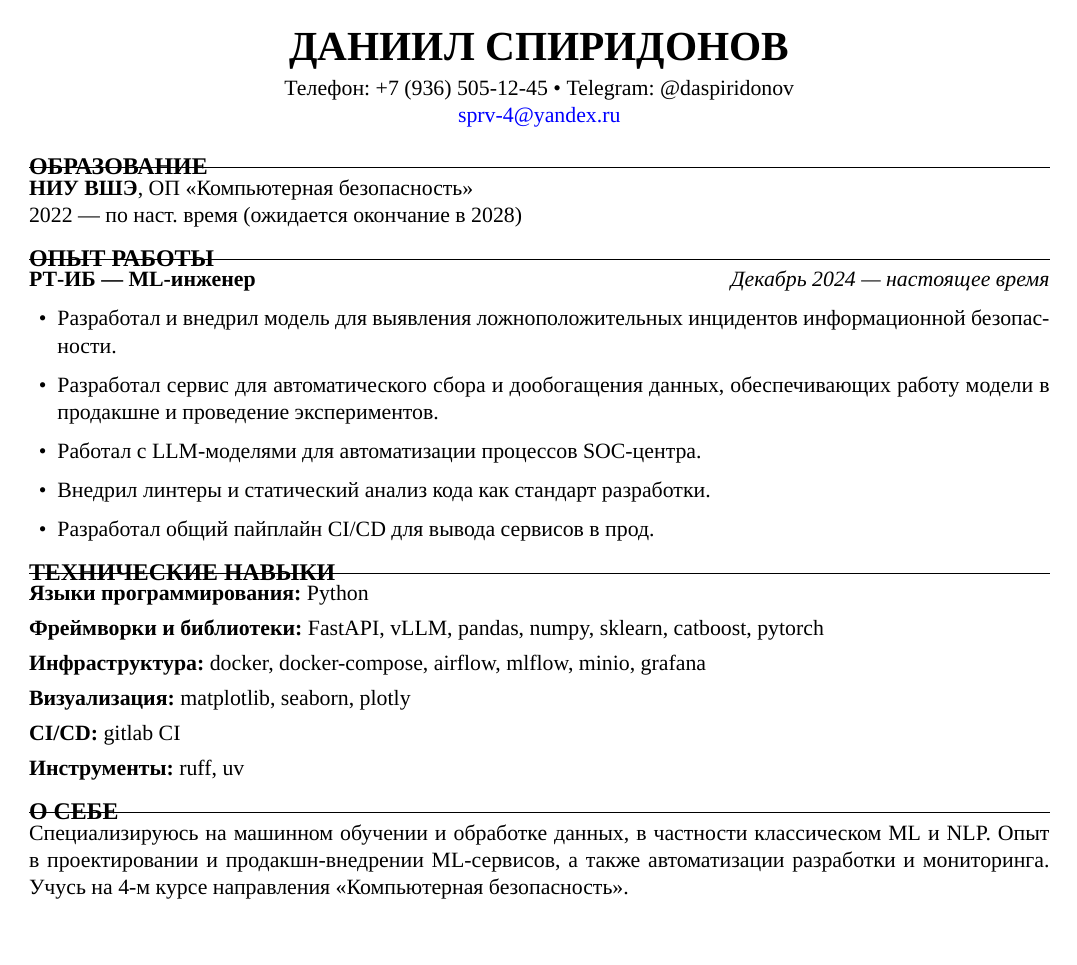
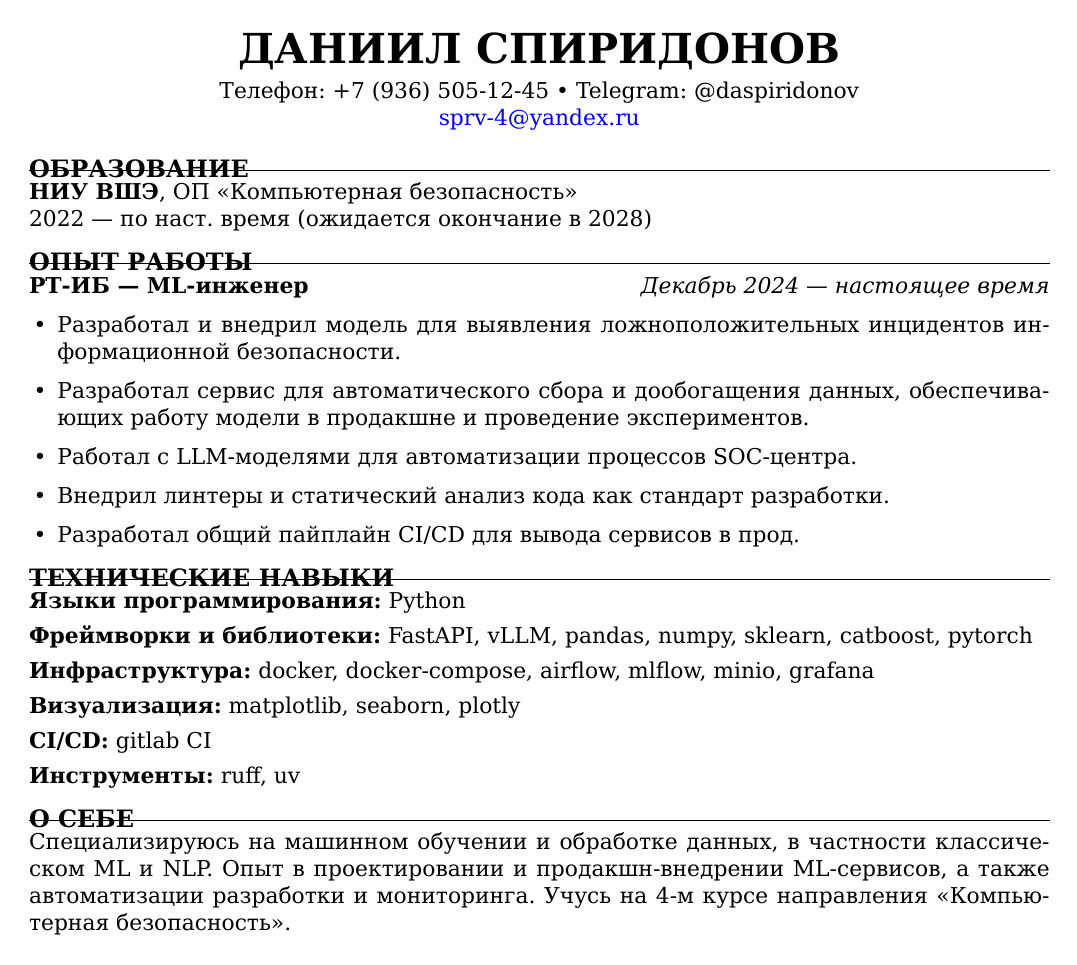
Before and after one commit to cop1cat/resume, a LaTeX CV (src/resume_ru.tex): the whole page. Compiled offline with XeLaTeX; a missing font is replaced by an installed copy or a similar font.

Commit message:
unify resumes in both languages

```diff
--- a/src/resume_ru.tex
+++ b/src/resume_ru.tex
@@ -7,9 +7,9 @@
 \setotherlanguage{english}
 
 % --- Fonts with Cyrillic support ---
-\setmainfont{Times New Roman}
-\setsansfont{Arial}
-\setmonofont{Courier New}
+\setmainfont{DejaVu Serif}
+\setsansfont{DejaVu Sans}
+\setmonofont{DejaVu Sans Mono}
 
 % --- Page layout and formatting ---
 \usepackage[left=1.5cm,right=1.5cm,top=1.5cm,bottom=1.5cm]{geometry}
```
Also changed, not shown: .github/workflows/build.yml (+6 -0 lines).
